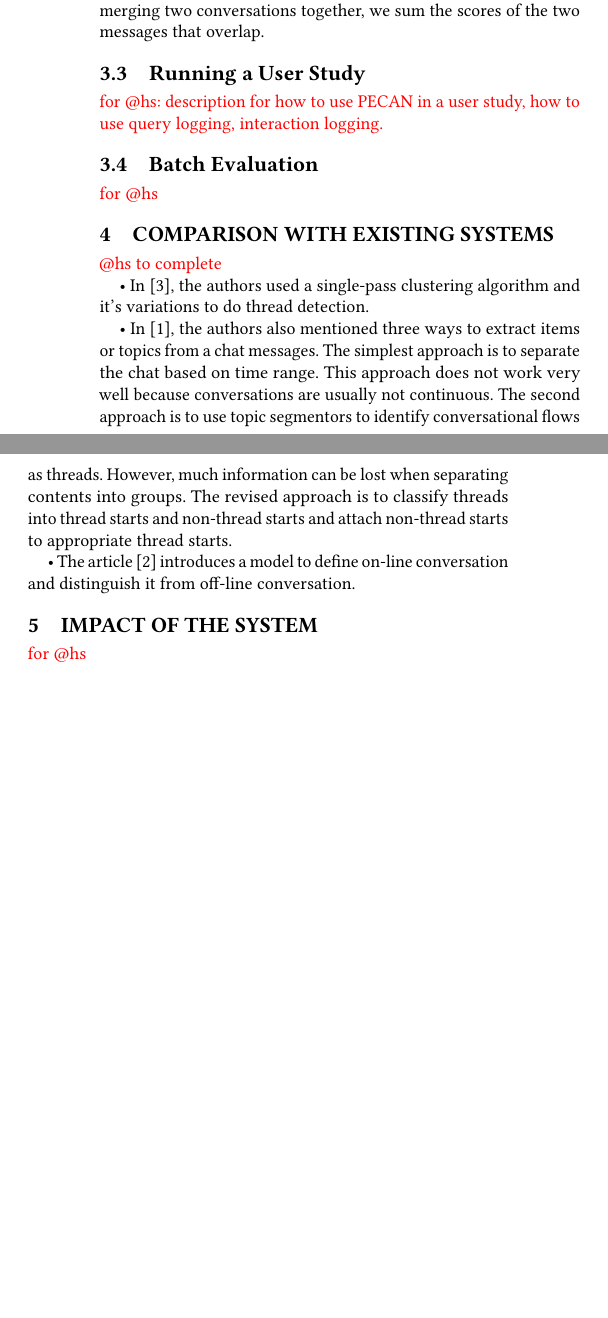
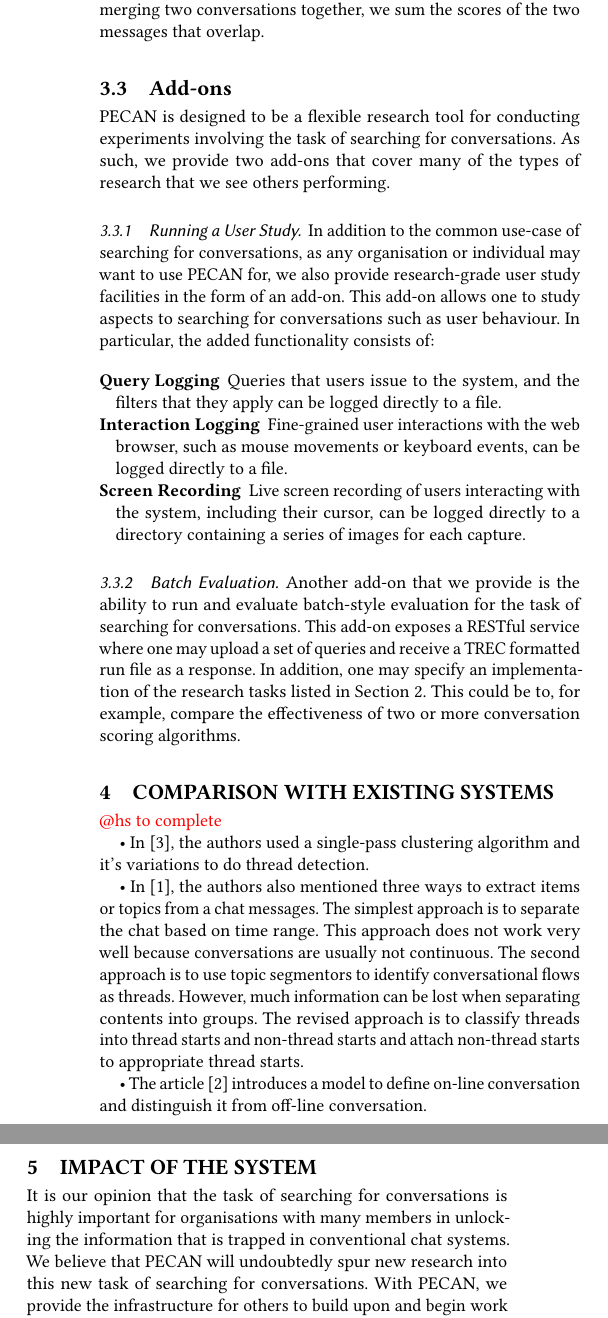
Before and after one commit to ielab/pecan, a LaTeX paper (paper/sigir2021-slackarchive-demo.tex, which reads paper/impact.tex, paper/operation.tex): two parts of the columns of page 4 of 4, joined at a grey line, cut so that both start at the same text, the shorter picture padded with empty space. Compiled offline with pdfLaTeX.

Commit message:
Edits up to Section 4.

```diff
--- a/paper/impact.tex
+++ b/paper/impact.tex
@@ -1,3 +1,3 @@
 \section{Impact of the System}
 
-\todo{for @hs}
+It is our opinion that the task of searching for conversations is highly important for organisations with many members in unlocking the information that is trapped in conventional chat systems. We believe that PECAN will undoubtedly spur new research into this new task of searching for conversations. With PECAN, we provide the infrastructure for others to build upon and begin work on developing new methods for this task.
--- a/paper/operation.tex
+++ b/paper/operation.tex
@@ -85,14 +85,23 @@
 After merging conversations, we rank these conversations based on their scores. Our conversation scoring method exploits the fact that individual messages are scored at retrieval time (i.e., line 1 in Algorithm~\ref{algo:overview}). By default, each conversation inherits the score assigned to the original message that formed the conversation. However, when a conversation is composed by merging two conversations together, we sum the scores of the two messages that overlap.
 
 
+\subsection{Add-ons}
 
-\subsection{Running a User Study}
+PECAN is designed to be a flexible research tool for conducting experiments involving the task of searching for conversations. As such, we provide two add-ons that cover many of the types of research that we see others performing.
 
-\todo{for @hs: description for how to use PECAN in a user study, how to use query logging, interaction logging.}
+\subsubsection{Running a User Study}
 
-\subsection{Batch Evaluation}
+In addition to the common use-case of searching for conversations, as any organisation or individual may want to use PECAN for, we also provide research-grade user study facilities in the form of an add-on. This add-on allows one to study aspects to searching for conversations such as user behaviour. In particular, the added functionality consists of:
+\begin{description}[noitemsep, leftmargin=8pt]
+\item[Query Logging] Queries that users issue to the system, and the filters that they apply can be logged directly to a file.
+\item[Interaction Logging] Fine-grained user interactions with the web browser, such as mouse movements or keyboard events, can be logged directly to a file.
+\item[Screen Recording] Live screen recording of users interacting with the system, including their cursor, can be logged directly to a directory containing a series of images for each capture.
+\end{description}
 
-\todo{for @hs}
+\subsubsection{Batch Evaluation}
+
+Another add-on that we provide is the ability to run and evaluate batch-style evaluation for the task of searching for conversations. This add-on exposes a RESTful service where one may upload a set of queries and receive a TREC formatted run file as a response. In addition, one may specify an implementation of the research tasks listed in Section~\ref{sec:importance}. This could be to, for example, compare the effectiveness of two or more conversation scoring algorithms.
+
 
 %\subsection{Planned Features}
 %The current implementation of the system is only a very fundamental template. In the future, we will add more features such as channel filtering, query suggestion, query logging and interaction logging. We will also bring up more research tasks based on this system, such as chat summerisation.
```
Also changed, not shown: paper/operation.tex (2 more changed lines).
